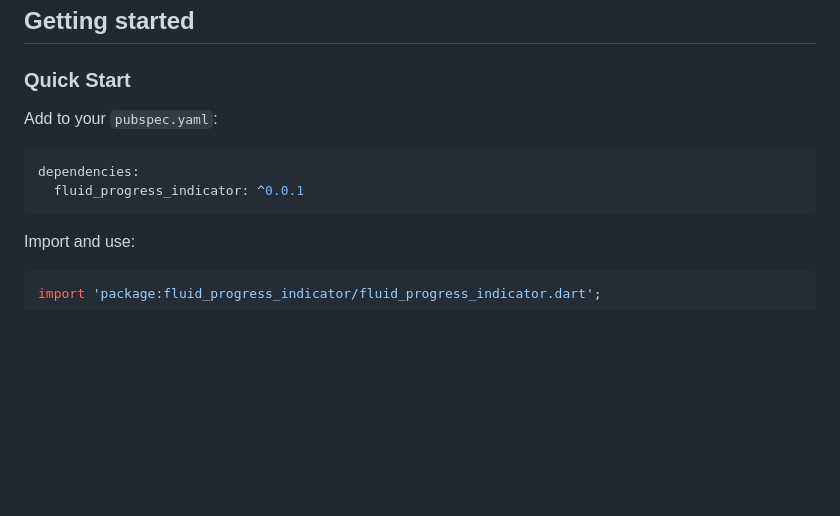
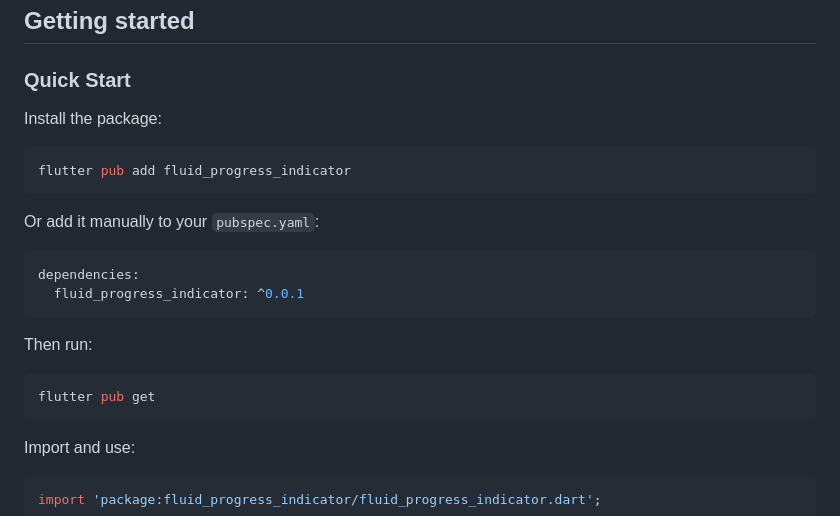
Before and after one commit to rishabhsoftwarepvtltd/FlutterFluidProgress, a Markdown page: README.md, the part around the change. GitHub-like rendering; blank space fills up the shorter version.

Commit message:
📖: Update README.md to enhance the Quick Start section with installation instructions and usage steps.

````diff
--- a/README.md
+++ b/README.md
@@ -102,10 +102,21 @@ Permissions
 
 ### Quick Start
 
-Add to your `pubspec.yaml`:
+Install the package:
+
+```bash
+flutter pub add fluid_progress_indicator
+```
+
+Or add it manually to your `pubspec.yaml`:
 ```yaml
 dependencies:
   fluid_progress_indicator: ^0.0.1
+```
+
+Then run:
+```bash
+flutter pub get
 ```
 
 Import and use:
````
